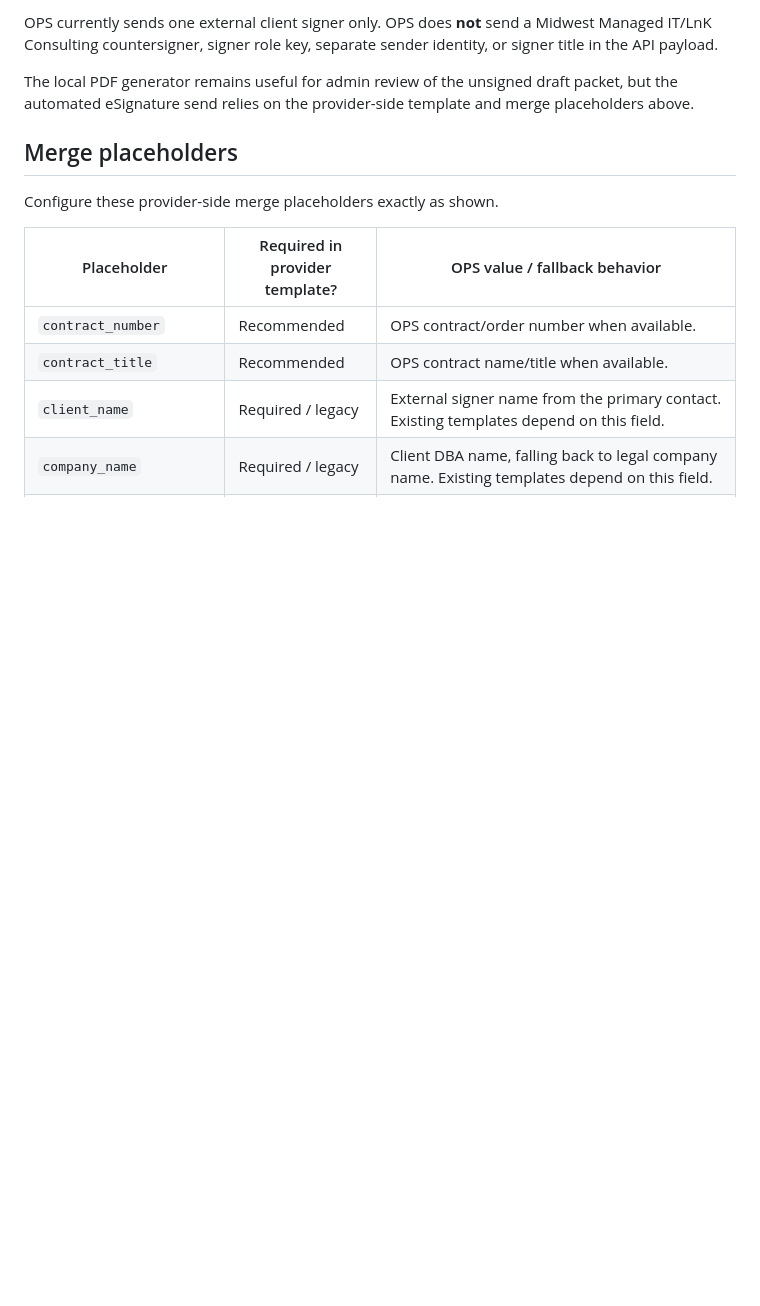
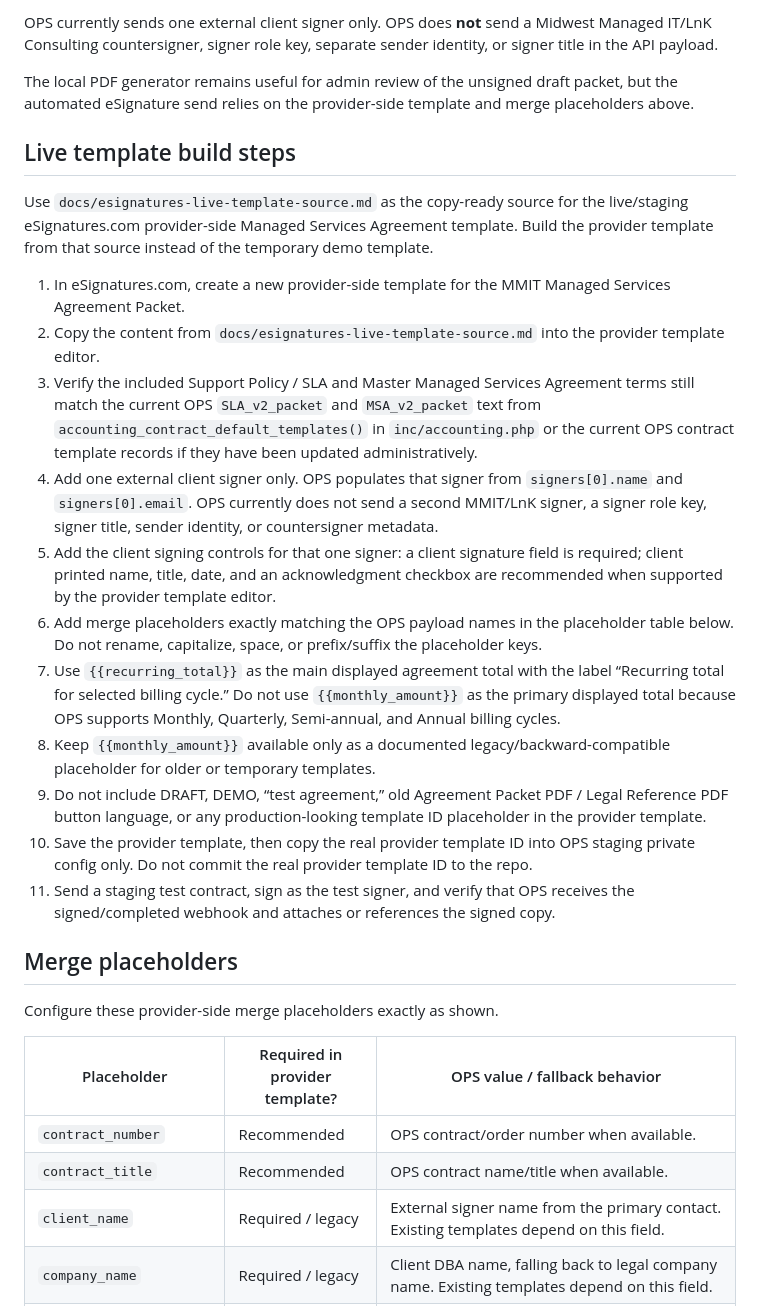
Before and after one commit to MjrMalfunk/MMIT-OPS, a Markdown page: docs/esignatures-template-requirements.md, the part around the change. Rendered like a GitHub page; blank space fills up the shorter version.

Commit message:
Build eSignatures live template source

```diff
--- a/docs/esignatures-template-requirements.md
+++ b/docs/esignatures-template-requirements.md
@@ -18,6 +18,23 @@ When an admin sends a contract from the OPS contract workflow, `inc/esignatures.
 OPS currently sends one external client signer only. OPS does **not** send a Midwest Managed IT/LnK Consulting countersigner, signer role key, separate sender identity, or signer title in the API payload.
 
 The local PDF generator remains useful for admin review of the unsigned draft packet, but the automated eSignature send relies on the provider-side template and merge placeholders above.
+
+
+## Live template build steps
+
+Use `docs/esignatures-live-template-source.md` as the copy-ready source for the live/staging eSignatures.com provider-side Managed Services Agreement template. Build the provider template from that source instead of the temporary demo template.
+
+1. In eSignatures.com, create a new provider-side template for the MMIT Managed Services Agreement Packet.
+2. Copy the content from `docs/esignatures-live-template-source.md` into the provider template editor.
+3. Verify the included Support Policy / SLA and Master Managed Services Agreement terms still match the current OPS `SLA_v2_packet` and `MSA_v2_packet` text from `accounting_contract_default_templates()` in `inc/accounting.php` or the current OPS contract template records if they have been updated administratively.
+4. Add one external client signer only. OPS populates that signer from `signers[0].name` and `signers[0].email`. OPS currently does not send a second MMIT/LnK signer, a signer role key, signer title, sender identity, or countersigner metadata.
+5. Add the client signing controls for that one signer: a client signature field is required; client printed name, title, date, and an acknowledgment checkbox are recommended when supported by the provider template editor.
+6. Add merge placeholders exactly matching the OPS payload names in the placeholder table below. Do not rename, capitalize, space, or prefix/suffix the placeholder keys.
+7. Use `{{recurring_total}}` as the main displayed agreement total with the label “Recurring total for selected billing cycle.” Do not use `{{monthly_amount}}` as the primary displayed total because OPS supports Monthly, Quarterly, Semi-annual, and Annual billing cycles.
+8. Keep `{{monthly_amount}}` available only as a documented legacy/backward-compatible placeholder for older or temporary templates.
+9. Do not include DRAFT, DEMO, “test agreement,” old Agreement Packet PDF / Legal Reference PDF button language, or any production-looking template ID placeholder in the provider template.
+10. Save the provider template, then copy the real provider template ID into OPS staging private config only. Do not commit the real provider template ID to the repo.
+11. Send a staging test contract, sign as the test signer, and verify that OPS receives the signed/completed webhook and attaches or references the signed copy.
 
 ## Merge placeholders
 
```
Also changed, not shown: docs/esignatures-live-template-source.md (added, +202 -0 lines), docs/esignatures-template-field-map.md (added, +27 -0 lines).
